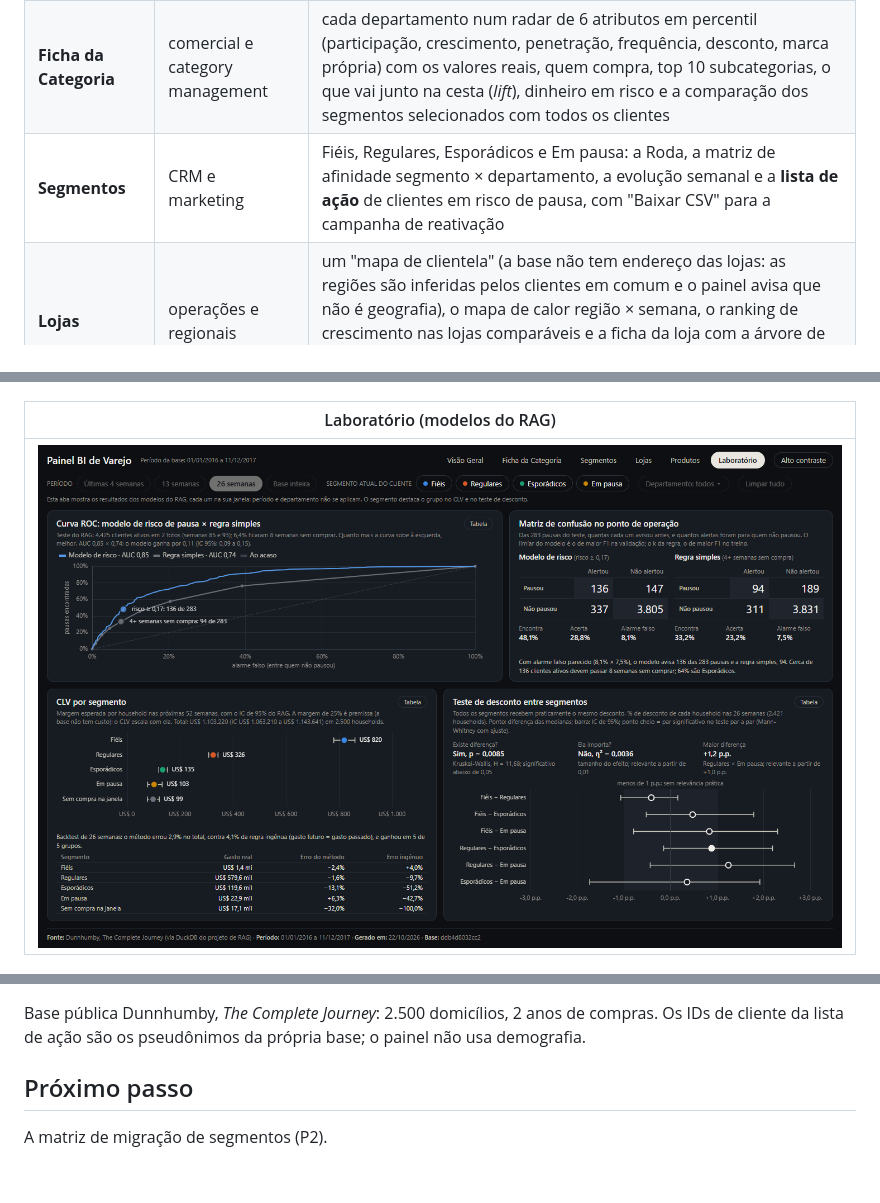
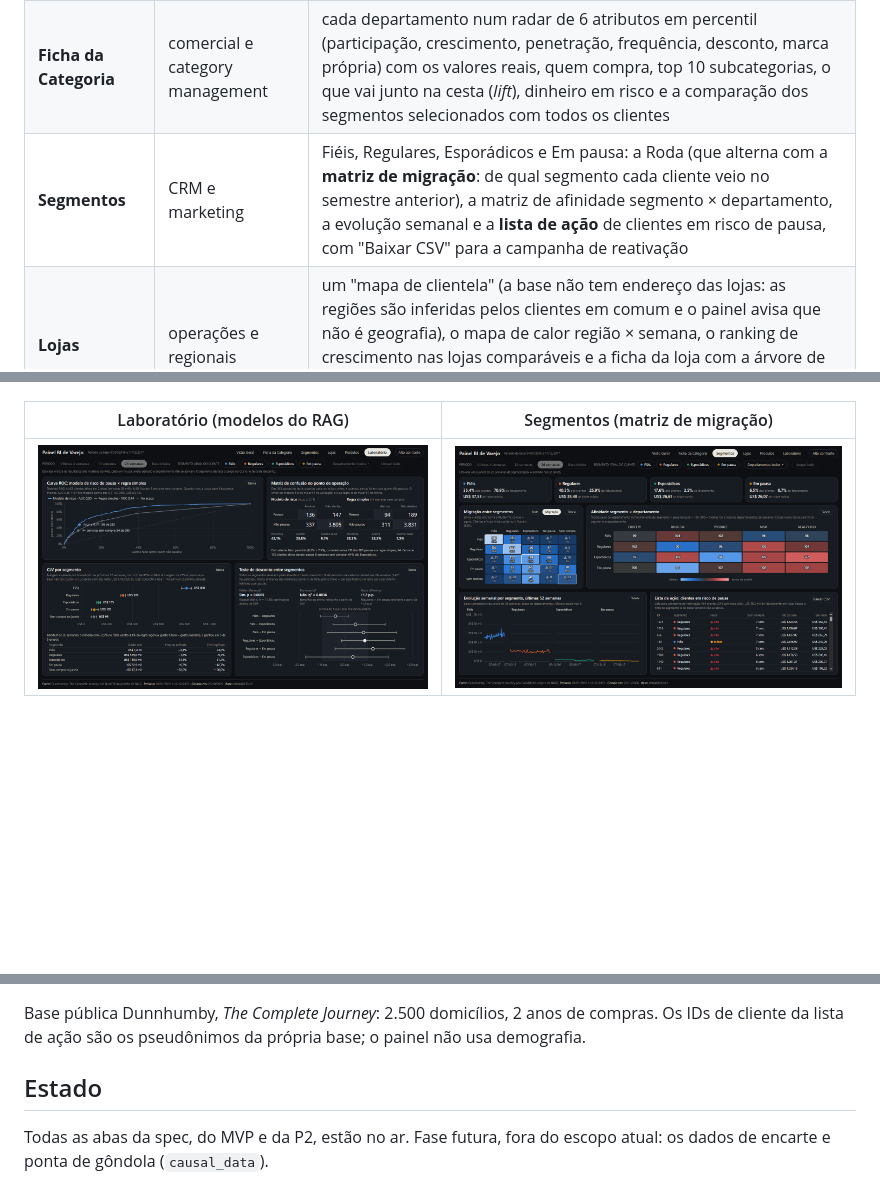
Before and after one commit to caiosantosho2-dotcom/retail-bi-dashboard, a Markdown page: README.md, 3 parts joined by grey strips. Drawn GitHub-style; pictures changed too: docs/capturas/migracao.png (added); blank space fills up the shorter version.

```diff
--- a/README.md
+++ b/README.md
@@ -15,7 +15,7 @@ mesma pergunta. As regras estão em [`docs/spec_dashboard.md`](docs/spec_dashboa
 |---|---|---|
 | **Visão Geral** | diretoria e gerência | 6 KPIs com a variação contra o ano anterior nas lojas comparáveis (*like-for-like*), faturamento semanal das últimas 52 semanas com o período sombreado, mapa de calor dia × hora, departamentos (o clique filtra o painel) e as 3 conclusões das análises do chat |
 | **Ficha da Categoria** | comercial e category management | cada departamento num radar de 6 atributos em percentil (participação, crescimento, penetração, frequência, desconto, marca própria) com os valores reais, quem compra, top 10 subcategorias, o que vai junto na cesta (*lift*), dinheiro em risco e a comparação dos segmentos selecionados com todos os clientes |
-| **Segmentos** | CRM e marketing | Fiéis, Regulares, Esporádicos e Em pausa: a Roda, a matriz de afinidade segmento × departamento, a evolução semanal e a **lista de ação** de clientes em risco de pausa, com "Baixar CSV" para a campanha de reativação |
+| **Segmentos** | CRM e marketing | Fiéis, Regulares, Esporádicos e Em pausa: a Roda (que alterna com a **matriz de migração**: de qual segmento cada cliente veio no semestre anterior), a matriz de afinidade segmento × departamento, a evolução semanal e a **lista de ação** de clientes em risco de pausa, com "Baixar CSV" para a campanha de reativação |
 | **Lojas** | operações e regionais | um "mapa de clientela" (a base não tem endereço das lojas: as regiões são inferidas pelos clientes em comum e o painel avisa que não é geografia), o mapa de calor região × semana, o ranking de crescimento nas lojas comparáveis e a ficha da loja com a árvore de vendas (clientes × idas × ticket) e o mix de segmentos e departamentos |
 | **Produtos** | comercial e category management | a curva ABC das subcategorias, marca própria e concentração de fornecedores por departamento, e a rede de cestas das 80 maiores subcategorias com os pares que cada segmento compra junto bem mais que a média |
 | **Laboratório** | quem quer ver o rigor | a curva ROC do modelo de risco de pausa contra a regra simples, a matriz de confusão, o CLV por segmento com o backtest e o teste de desconto entre segmentos (significativo, mas pequeno demais para importar) |
@@ -31,9 +31,9 @@ célula ou fatia filtra o painel; Ctrl + clique soma; o segundo clique limpa.
 |---|---|
 | ![Lojas](docs/capturas/lojas.png) | ![Produtos](docs/capturas/produtos.png) |
 
-| Laboratório (modelos do RAG) |
-|---|
-| ![Laboratório](docs/capturas/laboratorio.png) |
+| Laboratório (modelos do RAG) | Segmentos (matriz de migração) |
+|---|---|
+| ![Laboratório](docs/capturas/laboratorio.png) | ![Migração](docs/capturas/migracao.png) |
 
 ![Celular](docs/capturas/celular.png)
 
@@ -99,6 +99,7 @@ intermediários ficam em `data/tmp/` (fora do git). `--etapa <nome>` roda uma s
 Base pública Dunnhumby, *The Complete Journey*: 2.500 domicílios, 2 anos de
 compras. Os IDs de cliente da lista de ação são os pseudônimos da própria base; o painel não usa demografia.
 
-## Próximo passo
+## Estado
 
-A matriz de migração de segmentos (P2).
+Todas as abas da spec, do MVP e da P2, estão no ar. Fase futura, fora do escopo atual: os dados de encarte e ponta de
+gôndola (`causal_data`).
```
Also changed, not shown: docs/spec_dashboard.md (+6 -6 lines), docs/validacao/m2.md (added, +24 -0 lines), 2 other files.
